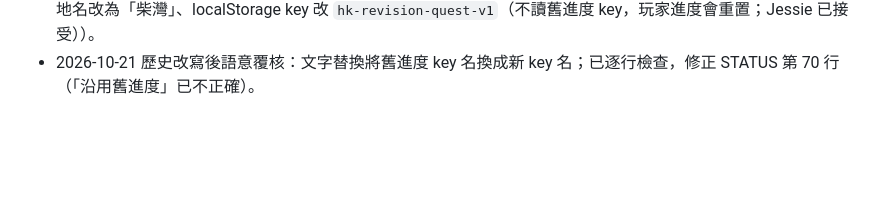
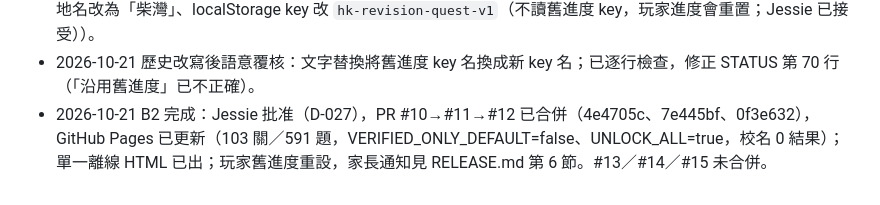
Before and after one commit to jessiechanchocoholic-web/hk-revision-game, a Markdown page: docs/ssot/STATUS.md, the part around the change. Drawn GitHub-style; blank space fills up the shorter version.

```diff
--- a/docs/ssot/STATUS.md
+++ b/docs/ssot/STATUS.md
@@ -71,3 +71,4 @@ P1 中文一上單元一二、英文 1A Ch1–4、科學一上。
 - 2026-10-21 B2-DEV-02 審查中：卡通角色「波波」（inline SVG）＋答啱／答錯／過關／Boss 動畫；離線單檔 HTML、手機 375px、prefers-reduced-motion 已測。
 - 2026-10-21 B2-DEV-01 審查中：移除公開文字中嘅校名（標題、README、使用說明、遊戲首頁、截圖、人文題地名改為「柴灣」、localStorage key 改 `hk-revision-quest-v1`（不讀舊進度 key，玩家進度會重置；Jessie 已接受））。
 - 2026-10-21 歷史改寫後語意覆核：文字替換將舊進度 key 名換成新 key 名；已逐行檢查，修正 STATUS 第 70 行（「沿用舊進度」已不正確）。
+- 2026-10-21 B2 完成：Jessie 批准（D-027），PR #10→#11→#12 已合併（4e4705c、7e445bf、0f3e632），GitHub Pages 已更新（103 關／591 題，VERIFIED_ONLY_DEFAULT=false、UNLOCK_ALL=true，校名 0 結果）；單一離線 HTML 已出；玩家舊進度重設，家長通知見 RELEASE.md 第 6 節。#13／#14／#15 未合併。
```
Also changed, not shown: docs/ssot/DECISIONS.md (+1 -0 lines), docs/ssot/RELEASE.md (+7 -0 lines).
